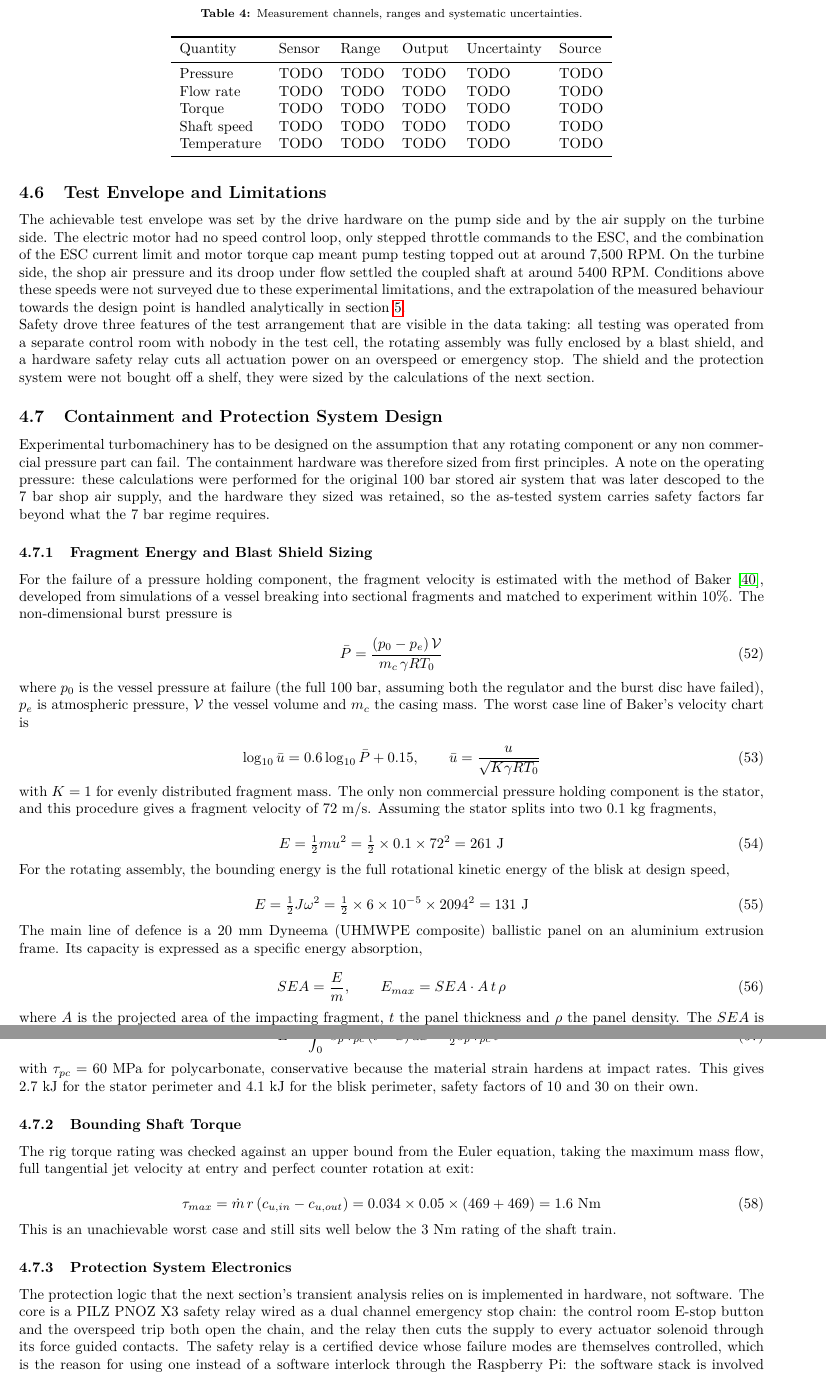
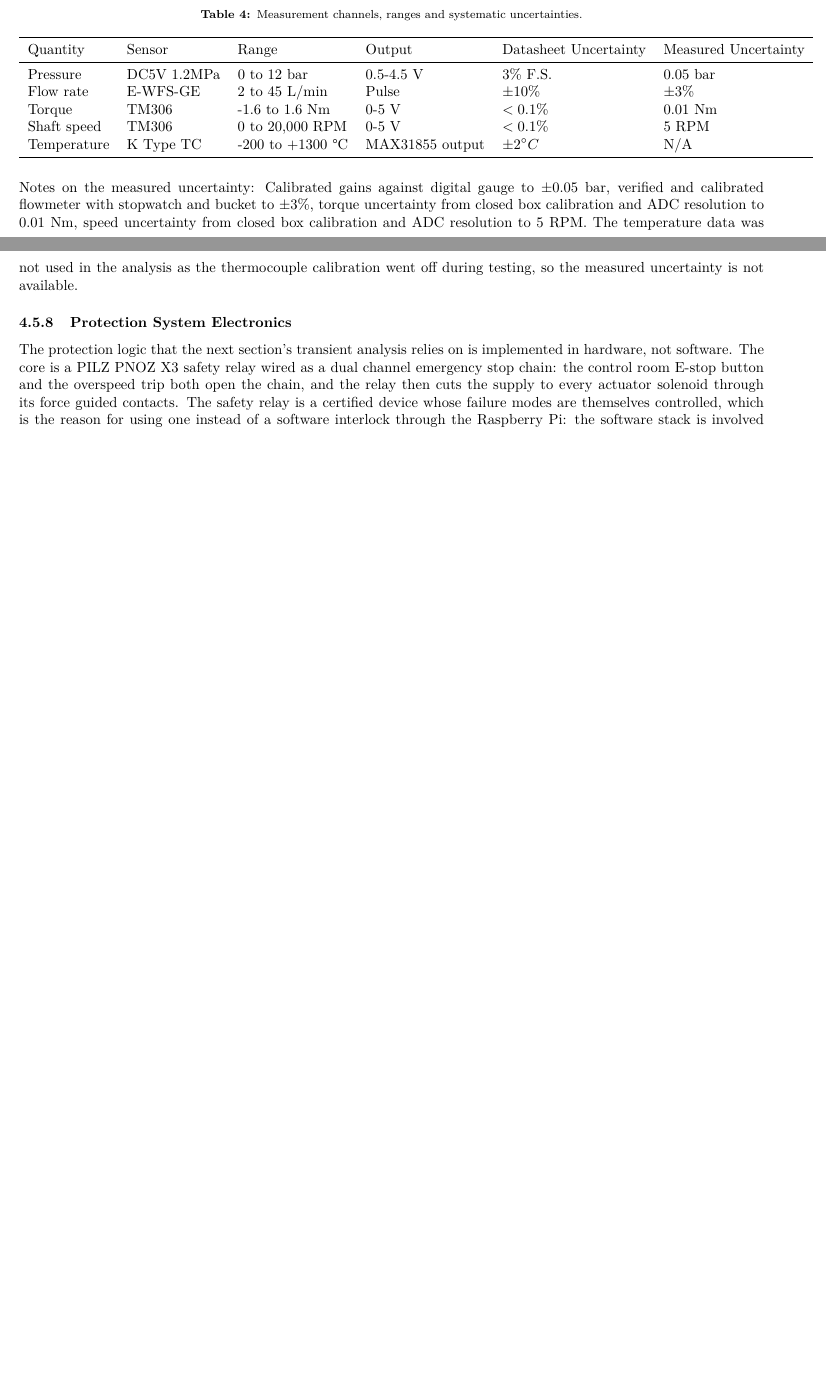
Before and after one commit to LpHiX/FYPTurbine, a LaTeX paper (report/main.tex, which reads report/ltx/4_experiment.tex): two parts of pages 39 and 40 of 54 before the commit and two parts of pages 38 and 39 of 53 after it, joined at a grey line, cut so that both start at the same text, the shorter picture padded with empty space. Compiled offline with pdfLaTeX.

Commit message:
back to work

```diff
--- a/report/ltx/4_experiment.tex
+++ b/report/ltx/4_experiment.tex
@@ -264,64 +264,64 @@ Two limitations of this arrangement should be stated. The frame rate is orders o
     \label{tab:instruments}
     \begin{tabular}{llllll}
         \toprule
-        Quantity & Sensor & Range & Output & Uncertainty & Source \\
+        Quantity & Sensor & Range & Output & Datasheet Uncertainty & Measured Uncertainty\\
         \midrule
-        Pressure & TODO & TODO & TODO & TODO & TODO \\
-        Flow rate & TODO & TODO & TODO & TODO & TODO \\
-        Torque & TODO & TODO & TODO & TODO & TODO \\
-        Shaft speed & TODO & TODO & TODO & TODO & TODO \\
-        Temperature & TODO & TODO & TODO & TODO & TODO \\
+        Pressure & DC5V 1.2MPa & 0 to 12 bar & 0.5-4.5 V & 3\% F.S. & 0.05 bar \\
+        Flow rate & E-WFS-GE  & 2 to 45 L/min & Pulse & $\pm 10\%$ & $\pm 3\%$ \\
+        Torque & TM306 & -1.6 to 1.6 Nm & 0-5 V & $<0.1\%$ & 0.01 Nm \\
+        Shaft speed & TM306 & 0 to 20,000 RPM & 0-5 V & $<0.1\%$ & 5 RPM \\
+        Temperature & K Type TC & -200 to +1300 °C & MAX31855 output & $\pm 2^{\circ}C$ & N/A \\
         \bottomrule
     \end{tabular}
 \end{table}
 
-\subsection{Test Envelope and Limitations}
+Notes on the measured uncertainty:  Calibrated gains against digital gauge to $\pm 0.05$ bar, verified and calibrated flowmeter with stopwatch and bucket to $\pm 3\%$, torque uncertainty from closed box calibration and ADC resolution to 0.01 Nm, speed uncertainty from closed box calibration and ADC resolution to 5 RPM. The temperature data was not used in the analysis as the thermocouple calibration went off during testing, so the measured uncertainty is not available.
 
-The achievable test envelope was set by the drive hardware on the pump side and by the air supply on the turbine side. The electric motor had no speed control loop, only stepped throttle commands to the ESC, and the combination of the ESC current limit and motor torque cap meant pump testing topped out at around 7,500 RPM. On the turbine side, the shop air pressure and its droop under flow settled the coupled shaft at around \valCoupledRpm{} RPM. Conditions above these speeds were not surveyed due to these experimental limitations, and the extrapolation of the measured behaviour towards the design point is handled analytically in \cref{sec:results}.
+% \subsection{Test Envelope and Limitations}
 
-Safety drove three features of the test arrangement that are visible in the data taking: all testing was operated from a separate control room with nobody in the test cell, the rotating assembly was fully enclosed by a blast shield, and a hardware safety relay cuts all actuation power on an overspeed or emergency stop. The shield and the protection system were not bought off a shelf, they were sized by the calculations of the next section.
+% The achievable test envelope was set by the drive hardware on the pump side and by the air supply on the turbine side. The electric motor had no speed control loop, only stepped throttle commands to the ESC, and the combination of the ESC current limit and motor torque cap meant pump testing topped out at around 7,500 RPM. On the turbine side, the shop air pressure and its droop under flow settled the coupled shaft at around \valCoupledRpm{} RPM. Conditions above these speeds were not surveyed due to these experimental limitations, and the extrapolation of the measured behaviour towards the design point is handled analytically in \cref{sec:results}.
 
-\subsection{Containment and Protection System Design}
+% Safety drove three features of the test arrangement that are visible in the data taking: all testing was operated from a separate control room with nobody in the test cell, the rotating assembly was fully enclosed by a blast shield, and a hardware safety relay cuts all actuation power on an overspeed or emergency stop. The shield and the protection system were not bought off a shelf, they were sized by the calculations of the next section.
 
-Experimental turbomachinery has to be designed on the assumption that any rotating component or any non commercial pressure part can fail. The containment hardware was therefore sized from first principles. A note on the operating pressure: these calculations were performed for the original 100 bar stored air system that was later descoped to the 7 bar shop air supply, and the hardware they sized was retained, so the as-tested system carries safety factors far beyond what the 7 bar regime requires.
+% \subsection{Containment and Protection System Design}
 
-\subsubsection{Fragment Energy and Blast Shield Sizing}
+% Experimental turbomachinery has to be designed on the assumption that any rotating component or any non commercial pressure part can fail. The containment hardware was therefore sized from first principles. A note on the operating pressure: these calculations were performed for the original 100 bar stored air system that was later descoped to the 7 bar shop air supply, and the hardware they sized was retained, so the as-tested system carries safety factors far beyond what the 7 bar regime requires.
 
-For the failure of a pressure holding component, the fragment velocity is estimated with the method of Baker \cite{bakerExplosionHazards1983}, developed from simulations of a vessel breaking into sectional fragments and matched to experiment within 10\%. The non-dimensional burst pressure is
+% \subsubsection{Fragment Energy and Blast Shield Sizing}
 
-\begin{equation}
-    \bar{P} = \frac{\left(p_0 - p_e\right)\mathcal{V}}{m_c\, \gamma R T_0}
-    \label{eq:baker_pressure}
-\end{equation}
+% For the failure of a pressure holding component, the fragment velocity is estimated with the method of Baker \cite{bakerExplosionHazards1983}, developed from simulations of a vessel breaking into sectional fragments and matched to experiment within 10\%. The non-dimensional burst pressure is
 
-where $p_0$ is the vessel pressure at failure (the full 100 bar, assuming both the regulator and the burst disc have failed), $p_e$ is atmospheric pressure, $\mathcal{V}$ the vessel volume and $m_c$ the casing mass. The worst case line of Baker's velocity chart is
+% \begin{equation}
+%     \bar{P} = \frac{\left(p_0 - p_e\right)\mathcal{V}}{m_c\, \gamma R T_0}
+%     \label{eq:baker_pressure}
+% \end{equation}
 
-\begin{equation}
-    \log_{10}{\bar{u}} = 0.6 \log_{10}{\bar{P}} + 0.15, \qquad
-    \bar{u} = \frac{u}{\sqrt{K \gamma R T_0}}
-    \label{eq:baker_velocity}
-\end{equation}
+% where $p_0$ is the vessel pressure at failure (the full 100 bar, assuming both the regulator and the burst disc have failed), $p_e$ is atmospheric pressure, $\mathcal{V}$ the vessel volume and $m_c$ the casing mass. The worst case line of Baker's velocity chart is
 
-with $K = 1$ for evenly distributed fragment mass. The only non commercial pressure holding component is the stator, and this procedure gives a fragment velocity of 72 m/s. Assuming the stator splits into two 0.1 kg fragments,
+% \begin{equation}
+%     \log_{10}{\bar{u}} = 0.6 \log_{10}{\bar{P}} + 0.15, \qquad
+%     \bar{u} = \frac{u}{\sqrt{K \gamma R T_0}}
+%     \label{eq:baker_velocity}
+% \end{equation}
 
-\begin{equation}
-    E = \tfrac{1}{2} m u^2 = \tfrac{1}{2} \times 0.1 \times 72^2 = 261 \textrm{ J}
-    \label{eq:fragment_ke}
-\end{equation}
+% with $K = 1$ for evenly distributed fragment mass. The only non commercial pressure holding component is the stator, and this procedure gives a fragment velocity of 72 m/s. Assuming the stator splits into two 0.1 kg fragments,
 
-For the rotating assembly, the bounding energy is the full rotational kinetic energy of the blisk at design speed,
+% \begin{equation}
+%     E = \tfrac{1}{2} m u^2 = \tfrac{1}{2} \times 0.1 \times 72^2 = 261 \textrm{ J}
+%     \label{eq:fragment_ke}
+% \end{equation}
 
-\begin{equation}
-    E = \tfrac{1}{2} J \omega^2 = \tfrac{1}{2} \times 6\times10^{-5} \times 2094^2 = 131 \textrm{ J}
-    \label{eq:blisk_ke}
-\end{equation}
+% For the rotating assembly, the bounding energy is the full rotational kinetic energy of the blisk at design speed,
 
-The main line of defence is a 20 mm Dyneema (UHMWPE composite) ballistic panel on an aluminium extrusion frame. Its capacity is expressed as a specific energy absorption,
+% \begin{equation}
+%     E = \tfrac{1}{2} J \omega^2 = \tfrac{1}{2} \times 6\times10^{-5} \times 2094^2 = 131 \textrm{ J}
+%     \label{eq:blisk_ke}
+% \end{equation}
 
-\begin{equation}
-    SEA = \frac{E}{m}, \qquad E_{max} = SEA \cdot A\, t\, \rho
-    \label{eq:sea}
-\end{equation}
+% The main line of defence is a 20 mm Dyneema (UHMWPE composite) ballistic panel on an aluminium extrusion frame. Its capacity is expressed as a specific energy absorption,
 
-where $A$ is the projected area of the impacting fragment, $t$ the panel thickness and $\rho$ the panel density. The $SEA$ is derived from published $v_{50}$ ballistic limits for fragment simulating projectiles against 20 mm panels \cite{hazellArmour2015}: a 12.7 mm FSP gives 1.84 MJ/kg and a 20 mm FSP gives 1.68 MJ/kg, the latter agreeing with independent flat projectile data. Using the conservative value, the panel can absorb 163 kJ over the stator's projected area and 32.6 kJ over the blisk's, against the fragment energies of \cref{eq:fragment_ke,eq:blisk_ke}. The containment margins are roughly 600 and 250.
+% \begin{equation}
+%     SEA = \frac{E}{m}, \qquad E_{max} = SEA \cdot A\, t\, \rho
+%     \label{eq:sea}
+% \end{equation}
 
@@ -329,22 +329,24 @@ A 15 mm polycarbonate shield additionally separates the turbomachinery from the
 
-\begin{equation}
-    E = \int_0^t s_p\, \tau_{pc} \left(t-x\right) dx = \tfrac{1}{2} s_p\, \tau_{pc}\, t^2
-    \label{eq:shear_plug}
-\end{equation}
+% A 15 mm polycarbonate shield additionally separates the turbomachinery from the dynamometer. Its capacity is estimated with the shear plug model \cite{hazellArmour2015}, where the projectile shears a plug of perimeter $s_p$ out of the sheet:
 
-with $\tau_{pc} = 60$ MPa for polycarbonate, conservative because the material strain hardens at impact rates. This gives 2.7 kJ for the stator perimeter and 4.1 kJ for the blisk perimeter, safety factors of 10 and 30 on their own.
+% \begin{equation}
+%     E = \int_0^t s_p\, \tau_{pc} \left(t-x\right) dx = \tfrac{1}{2} s_p\, \tau_{pc}\, t^2
+%     \label{eq:shear_plug}
+% \end{equation}
 
-\subsubsection{Bounding Shaft Torque}
+% with $\tau_{pc} = 60$ MPa for polycarbonate, conservative because the material strain hardens at impact rates. This gives 2.7 kJ for the stator perimeter and 4.1 kJ for the blisk perimeter, safety factors of 10 and 30 on their own.
 
-The rig torque rating was checked against an upper bound from the Euler equation, taking the maximum mass flow, full tangential jet velocity at entry and perfect counter rotation at exit:
+% \subsubsection{Bounding Shaft Torque}
 
-\begin{equation}
-    \tau_{max} = \dot{m}\, r \left(c_{u,in} - c_{u,out}\right)
-    = 0.034 \times 0.05 \times \left(469 + 469\right) = 1.6 \textrm{ Nm}
-    \label{eq:torque_bound}
-\end{equation}
+% The rig torque rating was checked against an upper bound from the Euler equation, taking the maximum mass flow, full tangential jet velocity at entry and perfect counter rotation at exit:
 
-This is an unachievable worst case and still sits well below the 3 Nm rating of the shaft train.
+% \begin{equation}
+%     \tau_{max} = \dot{m}\, r \left(c_{u,in} - c_{u,out}\right)
+%     = 0.034 \times 0.05 \times \left(469 + 469\right) = 1.6 \textrm{ Nm}
+%     \label{eq:torque_bound}
+% \end{equation}
+
+% This is an unachievable worst case and still sits well below the 3 Nm rating of the shaft train.
 
 \subsubsection{Protection System Electronics}
 
```
Also changed, not shown: report/figs/control_panel.png (added), report/ltx/4_experiment.tex (38 more changed lines), 3 other files.
